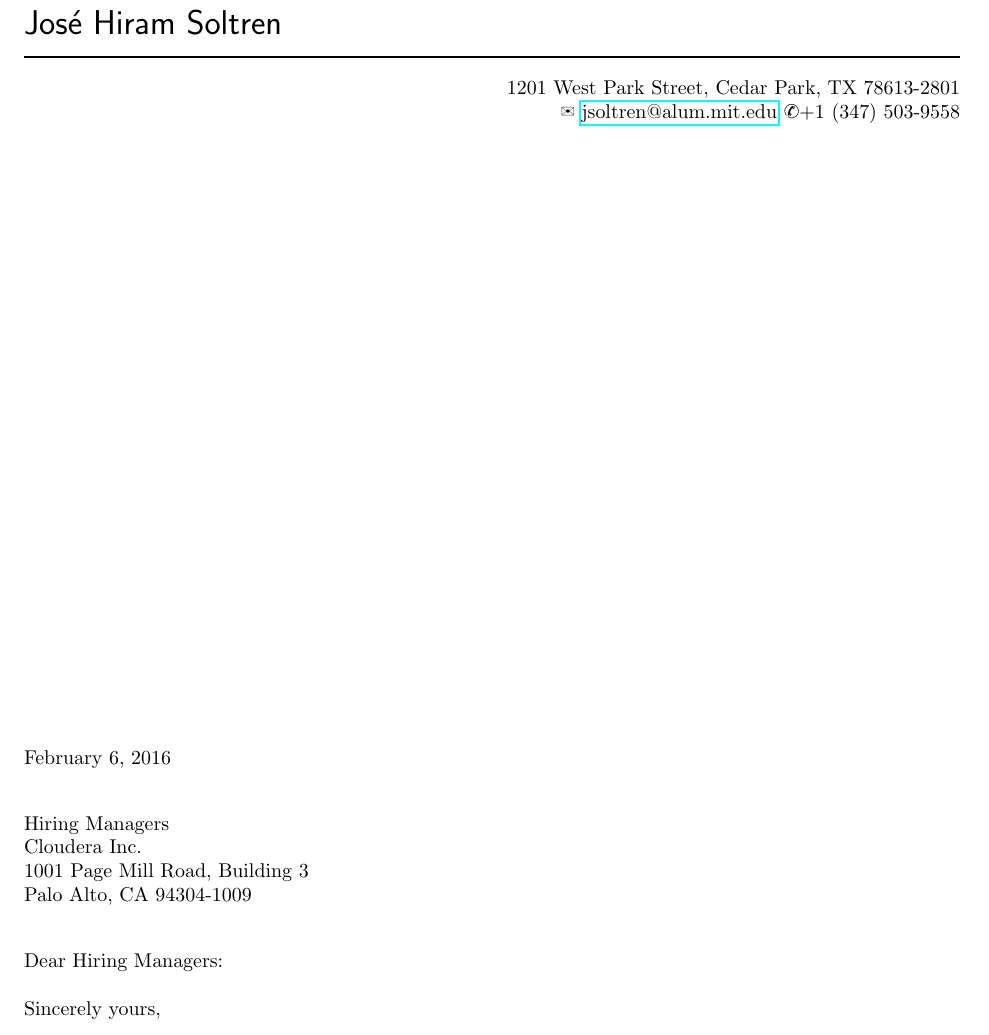
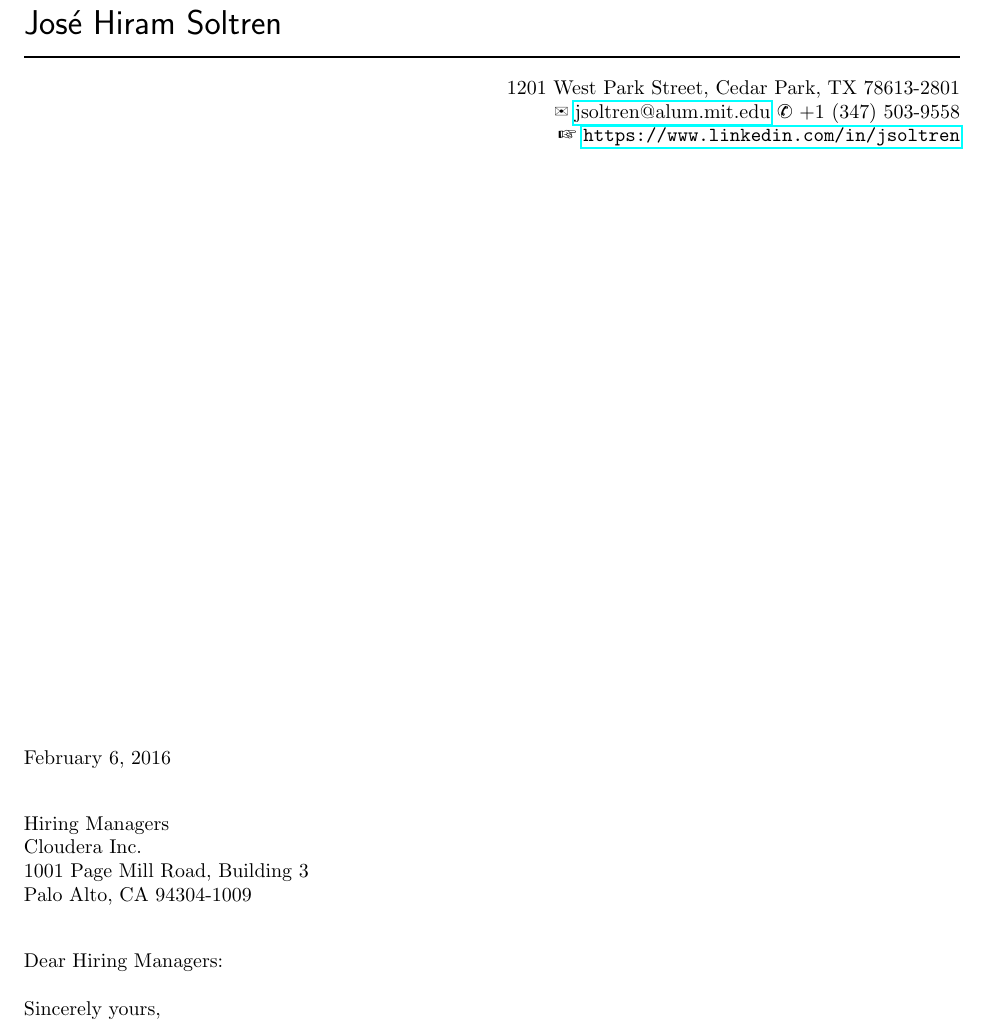
Before and after one commit to jsoltren/resume, a LaTeX letter (jsoltren-cover-letter-cloudera.tex): part of the page, cut so that both start at the same text. Compiled offline with pdfLaTeX.

Commit message:
Add LinkedIn to cover letter and fix dingbat spacing.

```diff
--- a/jsoltren-cover-letter-cloudera.tex
+++ b/jsoltren-cover-letter-cloudera.tex
@@ -29,7 +29,8 @@ Palo Alto, CA 94304-1009}
 \begin{flushright}
 \hfill 1201 West Park Street, Cedar Park, TX 78613-2801 \\
 \hfill \ding{41} \href{mailto:jsoltren@alum.mit.edu}{jsoltren@alum.mit.edu}
-         \ding {38}+1 (347) 503-9558
+       \ding{38} +1 (347) 503-9558 \\
+\hfill \ding{43} \url{https://www.linkedin.com/in/jsoltren}
 \end{flushright}
 \vfill % forces letterhead to top of page
 
```
